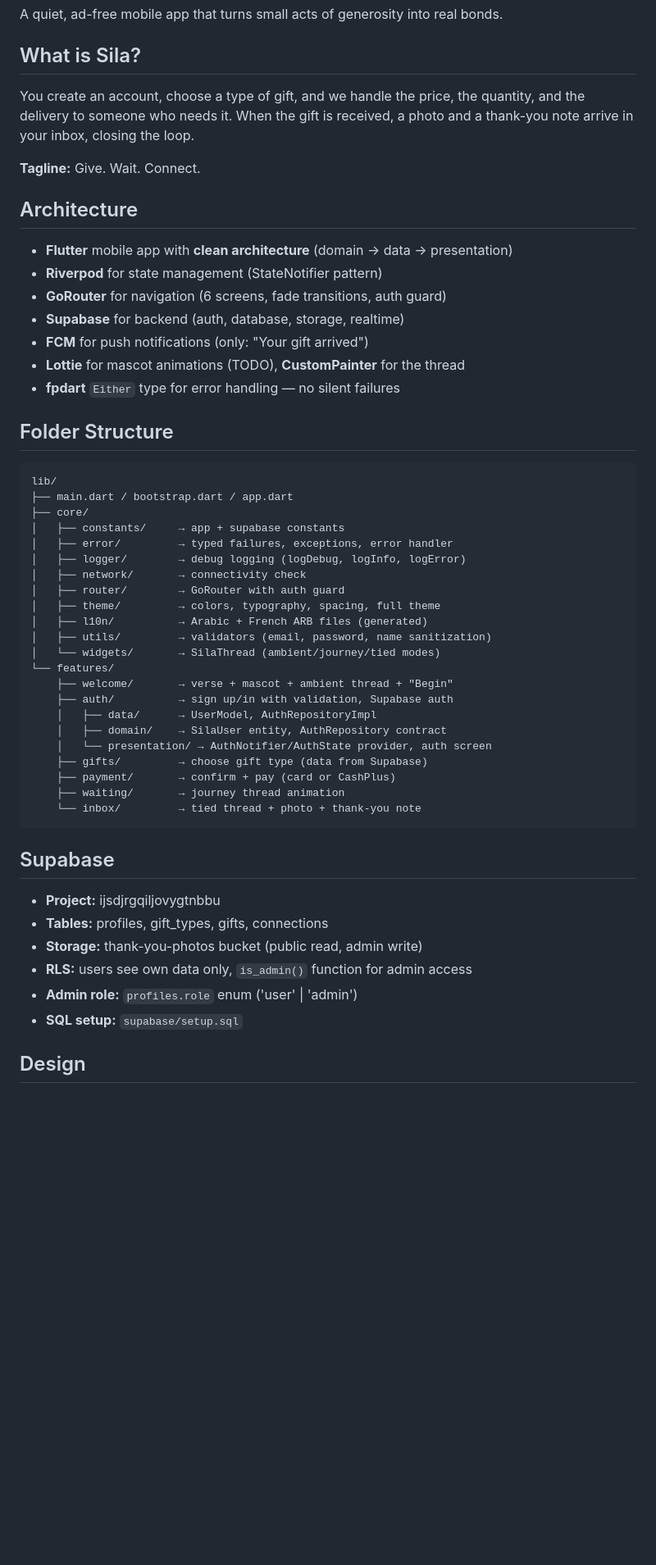
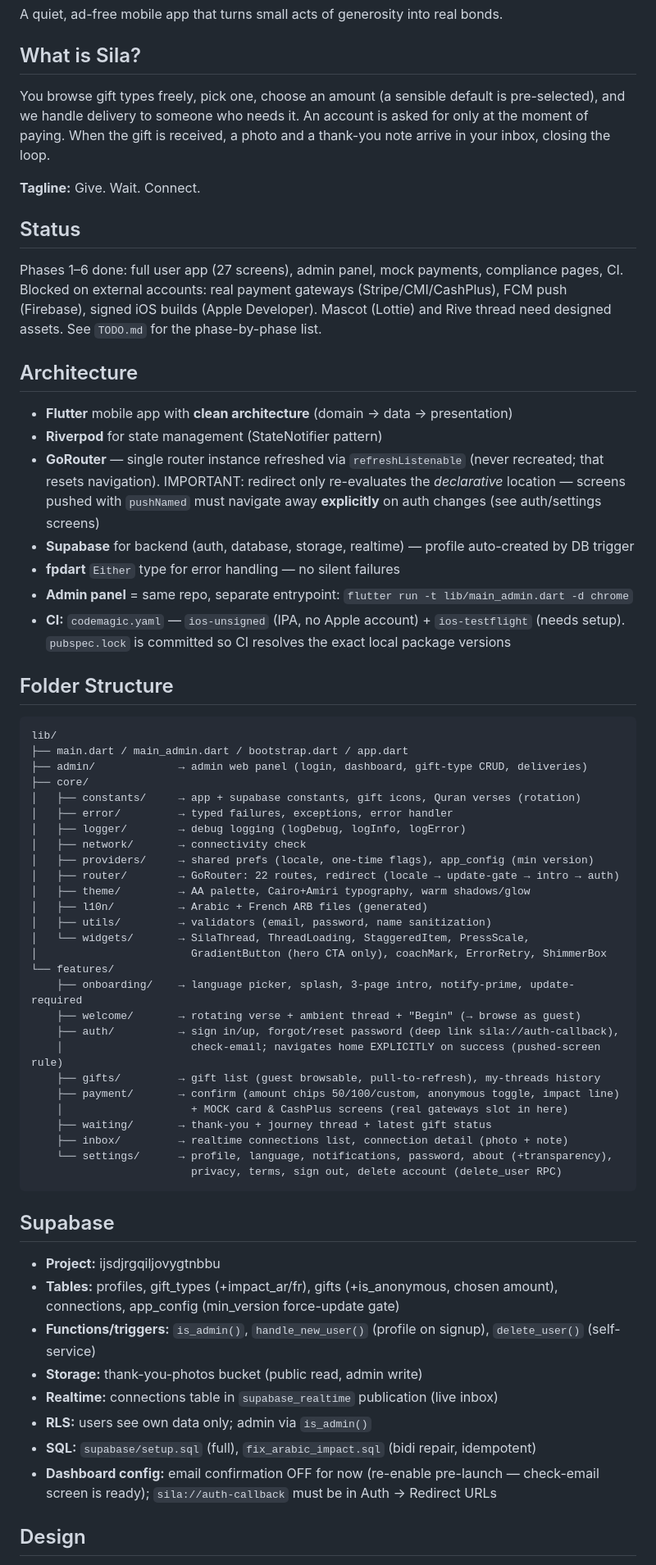
Before and after one commit to wizli595/sila, a Markdown page: CLAUDE.md, the part around one of its changes. Shown at 82% size. GitHub-like rendering; blank space fills up the shorter version.

Commit message:
docs: update CLAUDE.md to current project state

````diff
--- a/CLAUDE.md
+++ b/CLAUDE.md
@@ -4,55 +4,74 @@ A quiet, ad-free mobile app that turns small acts of generosity into real bonds.
 
 ## What is Sila?
 
-You create an account, choose a type of gift, and we handle the price, the quantity, and the delivery to someone who needs it. When the gift is received, a photo and a thank-you note arrive in your inbox, closing the loop.
+You browse gift types freely, pick one, choose an amount (a sensible default is pre-selected), and we handle delivery to someone who needs it. An account is asked for only at the moment of paying. When the gift is received, a photo and a thank-you note arrive in your inbox, closing the loop.
 
 **Tagline:** Give. Wait. Connect.
+
+## Status
+
+Phases 1–6 done: full user app (27 screens), admin panel, mock payments, compliance pages, CI.
+Blocked on external accounts: real payment gateways (Stripe/CMI/CashPlus), FCM push (Firebase),
+signed iOS builds (Apple Developer). Mascot (Lottie) and Rive thread need designed assets.
+See `TODO.md` for the phase-by-phase list.
 
 ## Architecture
 
 - **Flutter** mobile app with **clean architecture** (domain → data → presentation)
 - **Riverpod** for state management (StateNotifier pattern)
-- **GoRouter** for navigation (6 screens, fade transitions, auth guard)
-- **Supabase** for backend (auth, database, storage, realtime)
-- **FCM** for push notifications (only: "Your gift arrived")
-- **Lottie** for mascot animations (TODO), **CustomPainter** for the thread
+- **GoRouter** — single router instance refreshed via `refreshListenable` (never recreated; that
+  resets navigation). IMPORTANT: redirect only re-evaluates the *declarative* location — screens
+  pushed with `pushNamed` must navigate away **explicitly** on auth changes (see auth/settings screens)
+- **Supabase** for backend (auth, database, storage, realtime) — profile auto-created by DB trigger
 - **fpdart** `Either` type for error handling — no silent failures
+- **Admin panel** = same repo, separate entrypoint: `flutter run -t lib/main_admin.dart -d chrome`
+- **CI:** `codemagic.yaml` — `ios-unsigned` (IPA, no Apple account) + `ios-testflight` (needs setup).
+  `pubspec.lock` is committed so CI resolves the exact local package versions
 
 ## Folder Structure
 
 ```
 lib/
-├── main.dart / bootstrap.dart / app.dart
+├── main.dart / main_admin.dart / bootstrap.dart / app.dart
+├── admin/             → admin web panel (login, dashboard, gift-type CRUD, deliveries)
 ├── core/
-│   ├── constants/     → app + supabase constants
+│   ├── constants/     → app + supabase constants, gift icons, Quran verses (rotation)
 │   ├── error/         → typed failures, exceptions, error handler
 │   ├── logger/        → debug logging (logDebug, logInfo, logError)
 │   ├── network/       → connectivity check
-│   ├── router/        → GoRouter with auth guard
-│   ├── theme/         → colors, typography, spacing, full theme
+│   ├── providers/     → shared prefs (locale, one-time flags), app_config (min version)
+│   ├── router/        → GoRouter: 22 routes, redirect (locale → update-gate → intro → auth)
+│   ├── theme/         → AA palette, Cairo+Amiri typography, warm shadows/glow
 │   ├── l10n/          → Arabic + French ARB files (generated)
 │   ├── utils/         → validators (email, password, name sanitization)
-│   └── widgets/       → SilaThread (ambient/journey/tied modes)
+│   └── widgets/       → SilaThread, ThreadLoading, StaggeredItem, PressScale,
+│                        GradientButton (hero CTA only), coachMark, ErrorRetry, ShimmerBox
 └── features/
-    ├── welcome/       → verse + mascot + ambient thread + "Begin"
-    ├── auth/          → sign up/in with validation, Supabase auth
-    │   ├── data/      → UserModel, AuthRepositoryImpl
-    │   ├── domain/    → SilaUser entity, AuthRepository contract
-    │   └── presentation/ → AuthNotifier/AuthState provider, auth screen
-    ├── gifts/         → choose gift type (data from Supabase)
-    ├── payment/       → confirm + pay (card or CashPlus)
-    ├── waiting/       → journey thread animation
-    └── inbox/         → tied thread + photo + thank-you note
+    ├── onboarding/    → language picker, splash, 3-page intro, notify-prime, update-required
+    ├── welcome/       → rotating verse + ambient thread + "Begin" (→ browse as guest)
+    ├── auth/          → sign in/up, forgot/reset password (deep link sila://auth-callback),
+    │                    check-email; navigates home EXPLICITLY on success (pushed-screen rule)
+    ├── gifts/         → gift list (guest browsable, pull-to-refresh), my-threads history
+    ├── payment/       → confirm (amount chips 50/100/custom, anonymous toggle, impact line)
+    │                    + MOCK card & CashPlus screens (real gateways slot in here)
+    ├── waiting/       → thank-you + journey thread + latest gift status
+    ├── inbox/         → realtime connections list, connection detail (photo + note)
+    └── settings/      → profile, language, notifications, password, about (+transparency),
+                         privacy, terms, sign out, delete account (delete_user RPC)
 ```
 
 ## Supabase
 
 - **Project:** ijsdjrgqiljovygtnbbu
-- **Tables:** profiles, gift_types, gifts, connections
+- **Tables:** profiles, gift_types (+impact_ar/fr), gifts (+is_anonymous, chosen amount),
+  connections, app_config (min_version force-update gate)
+- **Functions/triggers:** `is_admin()`, `handle_new_user()` (profile on signup), `delete_user()` (self-service)
 - **Storage:** thank-you-photos bucket (public read, admin write)
-- **RLS:** users see own data only, `is_admin()` function for admin access
-- **Admin role:** `profiles.role` enum ('user' | 'admin')
-- **SQL setup:** `supabase/setup.sql`
+- **Realtime:** connections table in `supabase_realtime` publication (live inbox)
+- **RLS:** users see own data only; admin via `is_admin()`
+- **SQL:** `supabase/setup.sql` (full), `fix_arabic_impact.sql` (bidi repair, idempotent)
+- **Dashboard config:** email confirmation OFF for now (re-enable pre-launch — check-email
+  screen is ready); `sila://auth-callback` must be in Auth → Redirect URLs
 
 ## Design
 
````
Also changed, not shown: other parts of CLAUDE.md (+38 -22 lines).
